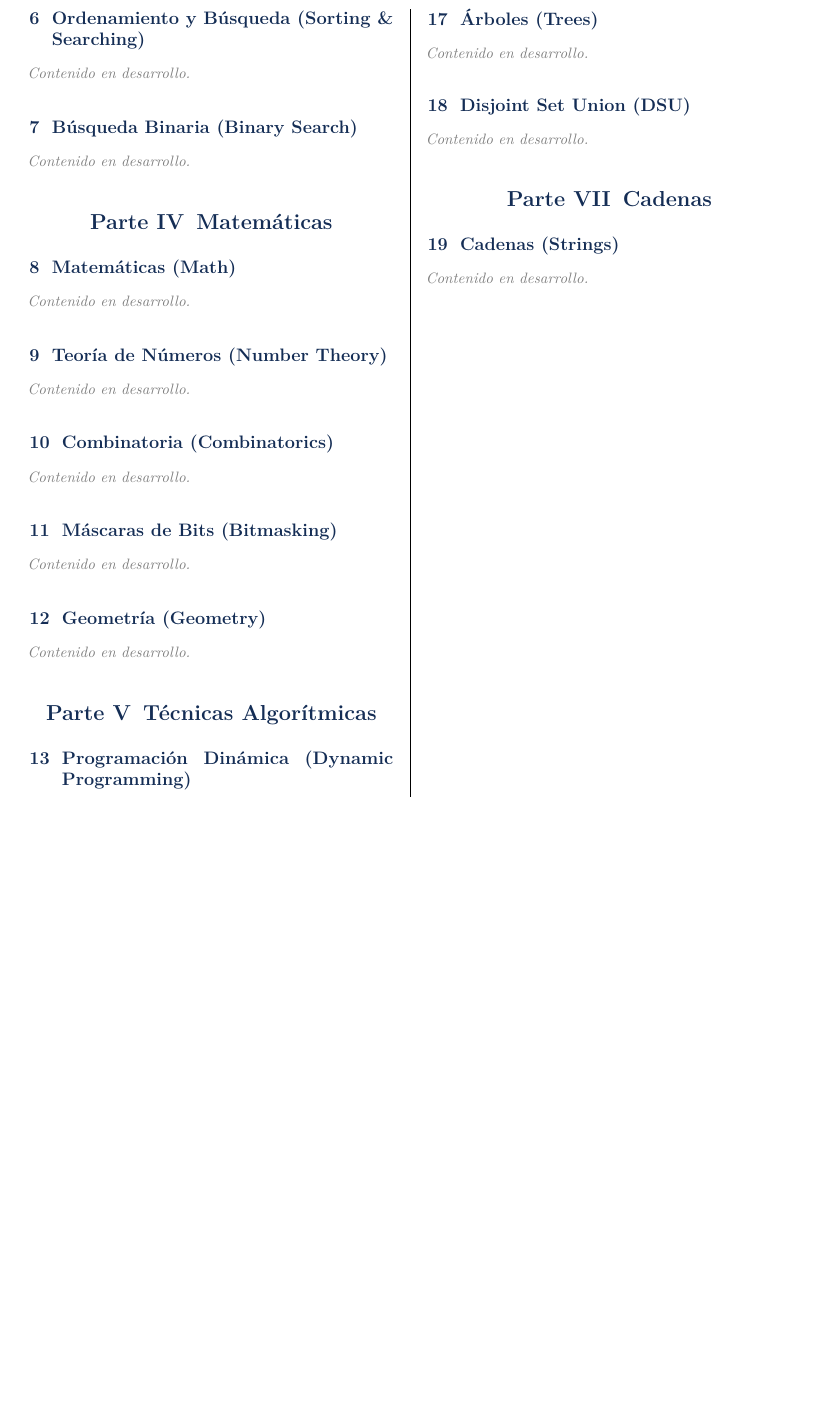
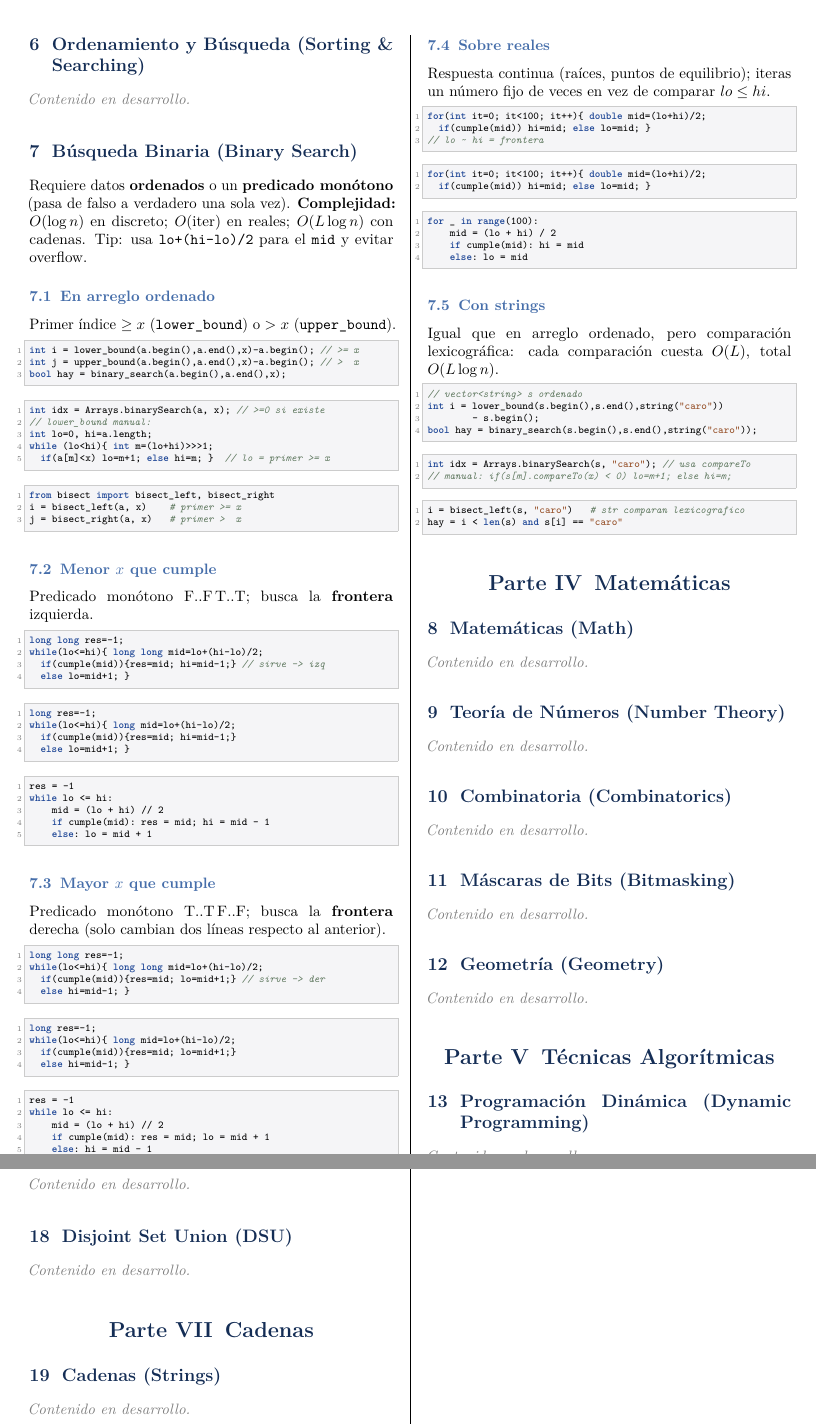
Before and after one commit to OtherSpanish/competitive-programming-notebook, a LaTeX document (guidebook/guidebook.tex): part of page 8 of 8 before the commit and two parts of pages 8 and 9 of 9 after it, the two joined at a grey line, cut so that both start at the same text, the shorter picture padded with empty space. Compiled offline with pdfLaTeX.

Commit message:
Add files via upload

```diff
--- a/guidebook/guidebook.tex
+++ b/guidebook/guidebook.tex
@@ -11,6 +11,7 @@
 \usepackage[utf8]{inputenc}
 \usepackage{lmodern}
 \usepackage{microtype}
+\usepackage{amsmath}   % \text en modo matematico
 % Nombres en español (sin depender de babel-spanish, que no está instalado aquí)
 \renewcommand{\contentsname}{Índice}
 \renewcommand{\partname}{Parte}
@@ -771,7 +772,114 @@ heapq.heappop(pq)      # O(log n)
 \pendiente
 
 \section{Búsqueda Binaria (Binary Search)}
-\pendiente
+Requiere datos \textbf{ordenados} o un \textbf{predicado monótono}
+(pasa de falso a verdadero una sola vez). \textbf{Complejidad:}
+$O(\log n)$ en discreto; $O(\text{iter})$ en reales;
+$O(L\log n)$ con cadenas. Tip: usa \texttt{lo+(hi-lo)/2} para el
+\texttt{mid} y evitar overflow.
+
+\subsection{En arreglo ordenado}
+Primer índice $\geq x$ (\texttt{lower\_bound}) o $> x$
+(\texttt{upper\_bound}).
+\begin{lstlisting}[style=cpp]
+int i = lower_bound(a.begin(),a.end(),x)-a.begin(); // >= x
+int j = upper_bound(a.begin(),a.end(),x)-a.begin(); // >  x
+bool hay = binary_search(a.begin(),a.end(),x);
+\end{lstlisting}
+\begin{lstlisting}[style=java]
+int idx = Arrays.binarySearch(a, x); // >=0 si existe
+// lower_bound manual:
+int lo=0, hi=a.length;
+while (lo<hi){ int m=(lo+hi)>>>1;
+  if(a[m]<x) lo=m+1; else hi=m; }  // lo = primer >= x
+\end{lstlisting}
+\begin{lstlisting}[style=py]
+from bisect import bisect_left, bisect_right
+i = bisect_left(a, x)    # primer >= x
+j = bisect_right(a, x)   # primer >  x
+\end{lstlisting}
+
+\subsection{Menor $x$ que cumple}
+Predicado monótono F..F\,T..T; busca la \textbf{frontera} izquierda.
+\begin{lstlisting}[style=cpp]
+long long res=-1;
+while(lo<=hi){ long long mid=lo+(hi-lo)/2;
+  if(cumple(mid)){res=mid; hi=mid-1;} // sirve -> izq
+  else lo=mid+1; }
+\end{lstlisting}
+\begin{lstlisting}[style=java]
+long res=-1;
+while(lo<=hi){ long mid=lo+(hi-lo)/2;
+  if(cumple(mid)){res=mid; hi=mid-1;}
+  else lo=mid+1; }
+\end{lstlisting}
+\begin{lstlisting}[style=py]
+res = -1
+while lo <= hi:
+    mid = (lo + hi) // 2
+    if cumple(mid): res = mid; hi = mid - 1
+    else: lo = mid + 1
+\end{lstlisting}
+
+\subsection{Mayor $x$ que cumple}
+Predicado monótono T..T\,F..F; busca la \textbf{frontera} derecha
+(solo cambian dos líneas respecto al anterior).
+\begin{lstlisting}[style=cpp]
+long long res=-1;
+while(lo<=hi){ long long mid=lo+(hi-lo)/2;
+  if(cumple(mid)){res=mid; lo=mid+1;} // sirve -> der
+  else hi=mid-1; }
+\end{lstlisting}
+\begin{lstlisting}[style=java]
+long res=-1;
+while(lo<=hi){ long mid=lo+(hi-lo)/2;
+  if(cumple(mid)){res=mid; lo=mid+1;}
+  else hi=mid-1; }
+\end{lstlisting}
+\begin{lstlisting}[style=py]
+res = -1
+while lo <= hi:
+    mid = (lo + hi) // 2
+    if cumple(mid): res = mid; lo = mid + 1
+    else: hi = mid - 1
+\end{lstlisting}
+
+\subsection{Sobre reales}
+Respuesta continua (raíces, puntos de equilibrio); iteras un número
+fijo de veces en vez de comparar $lo\leq hi$.
+\begin{lstlisting}[style=cpp]
+for(int it=0; it<100; it++){ double mid=(lo+hi)/2;
+  if(cumple(mid)) hi=mid; else lo=mid; }
+// lo ~ hi = frontera
+\end{lstlisting}
+\begin{lstlisting}[style=java]
+for(int it=0; it<100; it++){ double mid=(lo+hi)/2;
+  if(cumple(mid)) hi=mid; else lo=mid; }
+\end{lstlisting}
+\begin{lstlisting}[style=py]
+for _ in range(100):
+    mid = (lo + hi) / 2
+    if cumple(mid): hi = mid
+    else: lo = mid
+\end{lstlisting}
+
+\subsection{Con strings}
+Igual que en arreglo ordenado, pero comparación lexicográfica: cada
+comparación cuesta $O(L)$, total $O(L\log n)$.
+\begin{lstlisting}[style=cpp]
+// vector<string> s ordenado
+int i = lower_bound(s.begin(),s.end(),string("caro"))
+        - s.begin();
+bool hay = binary_search(s.begin(),s.end(),string("caro"));
+\end{lstlisting}
+\begin{lstlisting}[style=java]
+int idx = Arrays.binarySearch(s, "caro"); // usa compareTo
+// manual: if(s[m].compareTo(x) < 0) lo=m+1; else hi=m;
+\end{lstlisting}
+\begin{lstlisting}[style=py]
+i = bisect_left(s, "caro")   # str comparan lexicografico
+hay = i < len(s) and s[i] == "caro"
+\end{lstlisting}
 
 %---------------------------------------------------------------------------
 \part{Matemáticas}
```
Also changed, not shown: guidebook/guidebook.pdf.
